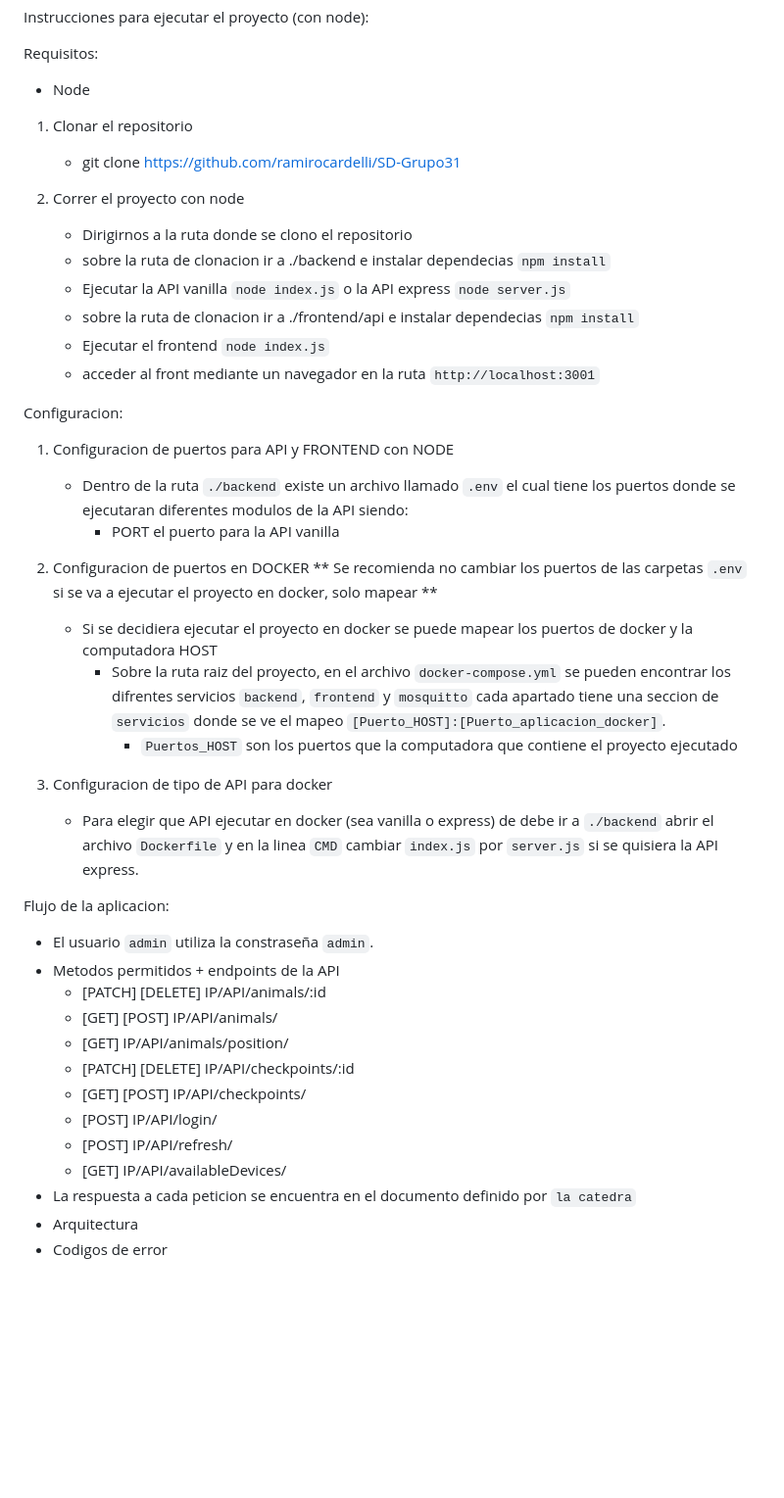
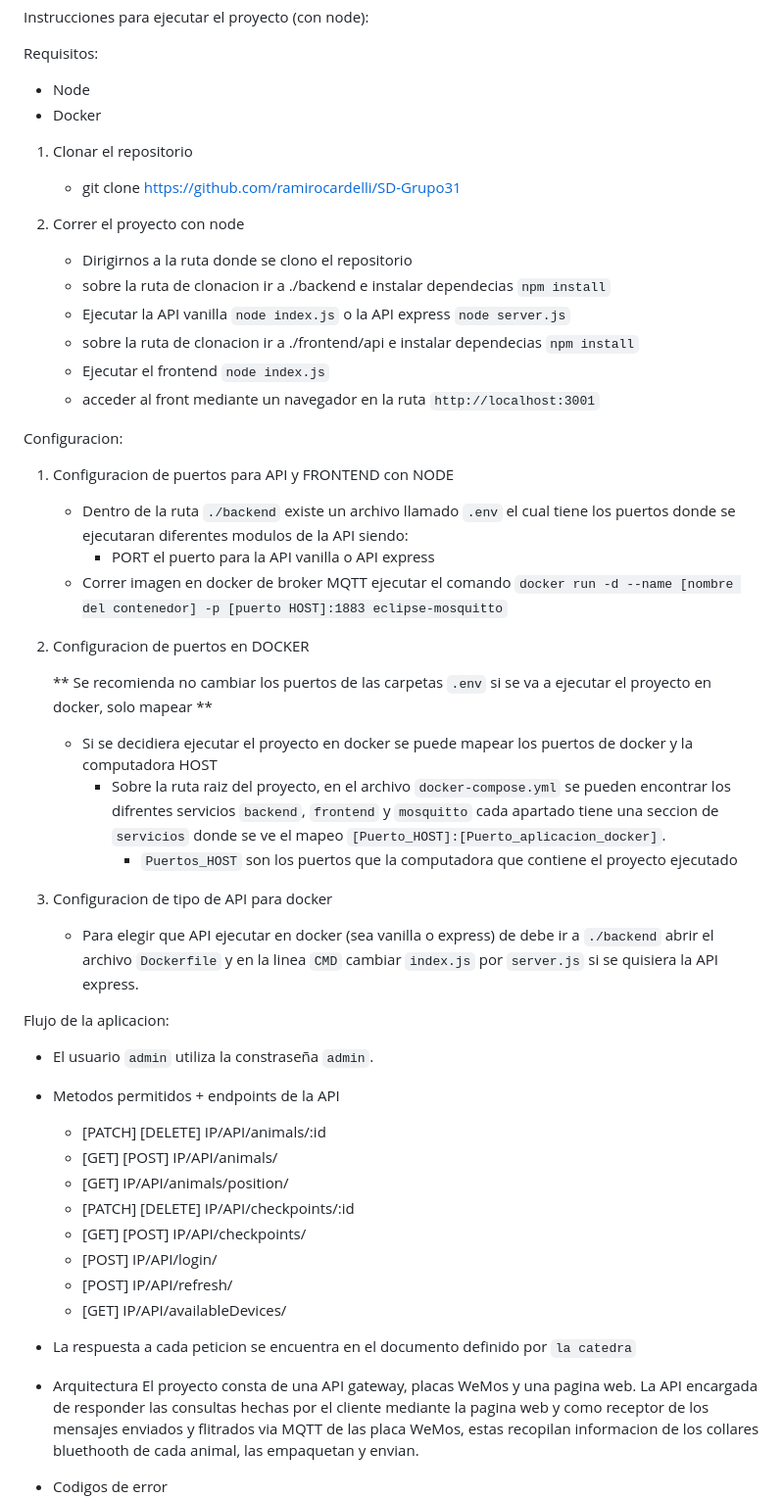
Before and after one commit to ramirocardelli/SD-Grupo31, a Markdown page: README.md, the part around the change. Shown at 98% size. GitHub-like rendering; blank space fills up the shorter version.

```diff
--- a/README.md
+++ b/README.md
@@ -50,12 +50,14 @@ Instrucciones para ejecutar el proyecto (con node):
 Requisitos:
 
 - Node
+- Docker
 
 1. Clonar el repositorio
 
    - git clone https://github.com/ramirocardelli/SD-Grupo31
 
 2. Correr el proyecto con node
+
    - Dirigirnos a la ruta donde se clono el repositorio
    - sobre la ruta de clonacion ir a ./backend e instalar dependecias `npm install`
    - Ejecutar la API vanilla `node index.js` o la API express `node server.js`
@@ -66,21 +68,26 @@ Requisitos:
 Configuracion:
 
 1. Configuracion de puertos para API y FRONTEND con NODE
-
    - Dentro de la ruta `./backend` existe un archivo llamado `.env` el cual tiene los puertos donde se ejecutaran diferentes modulos de la API siendo:
-     - PORT el puerto para la API vanilla
+     - PORT el puerto para la API vanilla o API express
+   - Correr imagen en docker de broker MQTT
+      ejecutar el comando `docker run -d --name [nombre del contenedor] -p [puerto HOST]:1883 eclipse-mosquitto`
 
 2. Configuracion de puertos en DOCKER
+
    ** Se recomienda no cambiar los puertos de las carpetas `.env` si se va a ejecutar el proyecto en docker, solo mapear **
    - Si se decidiera ejecutar el proyecto en docker se puede mapear los puertos de docker y la computadora HOST
      - Sobre la ruta raiz del proyecto, en el archivo `docker-compose.yml` se pueden encontrar los difrentes servicios `backend`, `frontend` y `mosquitto` cada apartado tiene una seccion de `servicios` donde se ve el mapeo `[Puerto_HOST]:[Puerto_aplicacion_docker]`.
        - `Puertos_HOST` son los puertos que la computadora que contiene el proyecto ejecutado
+
 3. Configuracion de tipo de API para docker
+
    - Para elegir que API ejecutar en docker (sea vanilla o express) de debe ir a `./backend` abrir el archivo `Dockerfile` y en la linea `CMD` cambiar `index.js` por `server.js` si se quisiera la API express.
 
 Flujo de la aplicacion:
 
 - El usuario `admin` utiliza la constraseña `admin`.
+
 - Metodos permitidos + endpoints de la API
   - [PATCH] [DELETE] IP/API/animals/:id
   - [GET] [POST] IP/API/animals/
@@ -90,8 +97,15 @@ Flujo de la aplicacion:
   - [POST] IP/API/login/
   - [POST] IP/API/refresh/
   - [GET] IP/API/availableDevices/
+
 - La respuesta a cada peticion se encuentra en el documento definido por `la catedra`
+
 - Arquitectura
+   El proyecto consta de una API gateway, placas WeMos y una pagina web.
+   La API encargada de responder las consultas hechas por el cliente mediante la pagina web y como receptor
+   de los mensajes enviados y flitrados via MQTT de las placa WeMos, estas recopilan informacion de los collares bluethooth
+   de cada animal, las empaquetan y envian.
+
 - Codigos de error
   - `400`: Ausencia de datos para llevar a cabo una request
   - `401`: No existe el token, contraseña invalida
```
